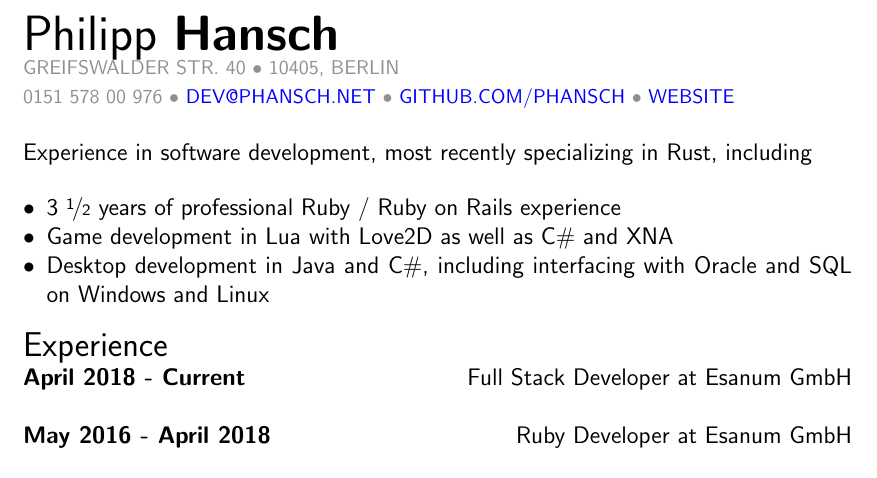
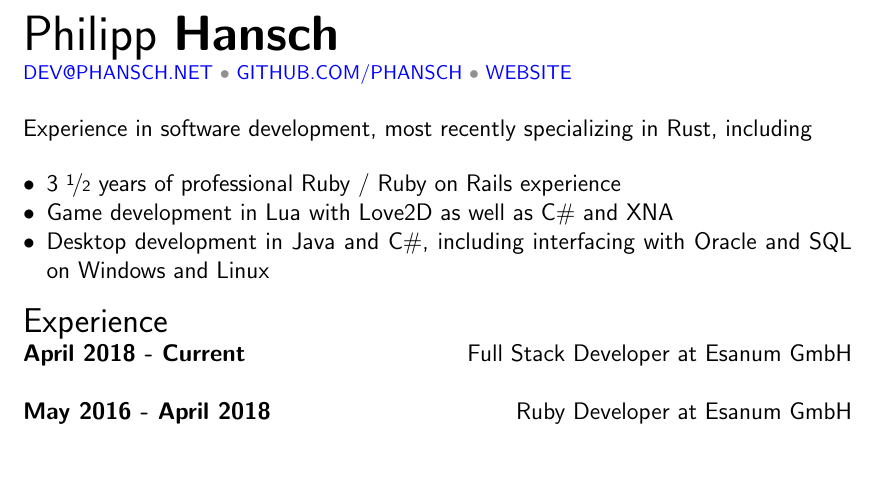
Before and after one commit to phansch/cv, a LaTeX CV (resume-philipp-hansch.tex): part of page 1 of 2, cut so that both start at the same text. Compiled offline with pdfLaTeX.

Commit message:
Remove phone and address

```diff
--- a/resume-philipp-hansch.tex
+++ b/resume-philipp-hansch.tex
@@ -33,14 +33,6 @@
 
 {\footnotesize
   \textcolor{Gray}{
-    \uppercase{Greifswalder Str. 40}
-    •
-    \uppercase{10405, Berlin}
-  }
-
-  \textcolor{Gray}{
-    0151 578 00 976
-    •
     \href{mailto:dev@phansch.net}{\uppercase{dev@phansch.net}}
     •
     \href{http://github.com/phansch}{\uppercase{github.com/phansch}}
```
